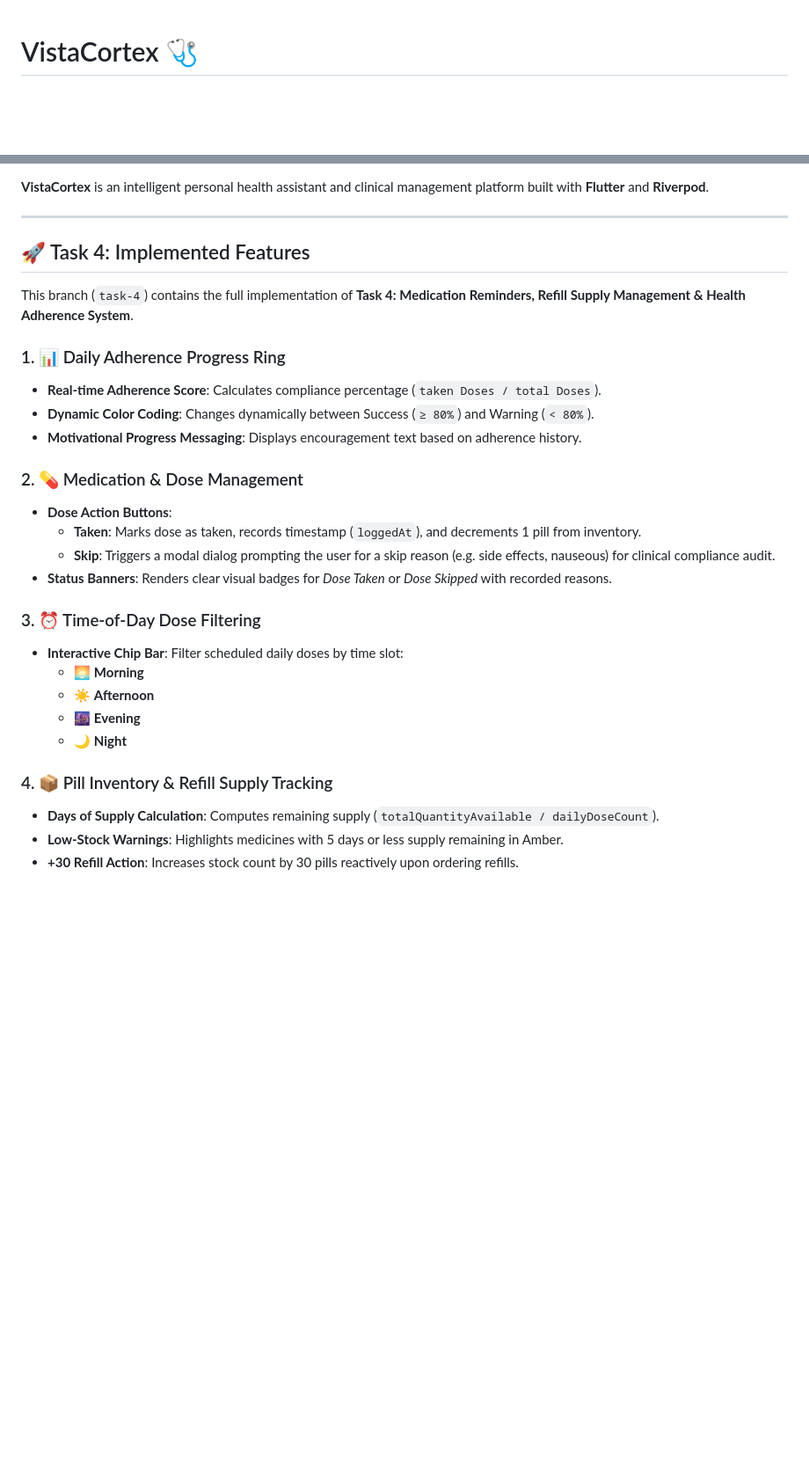
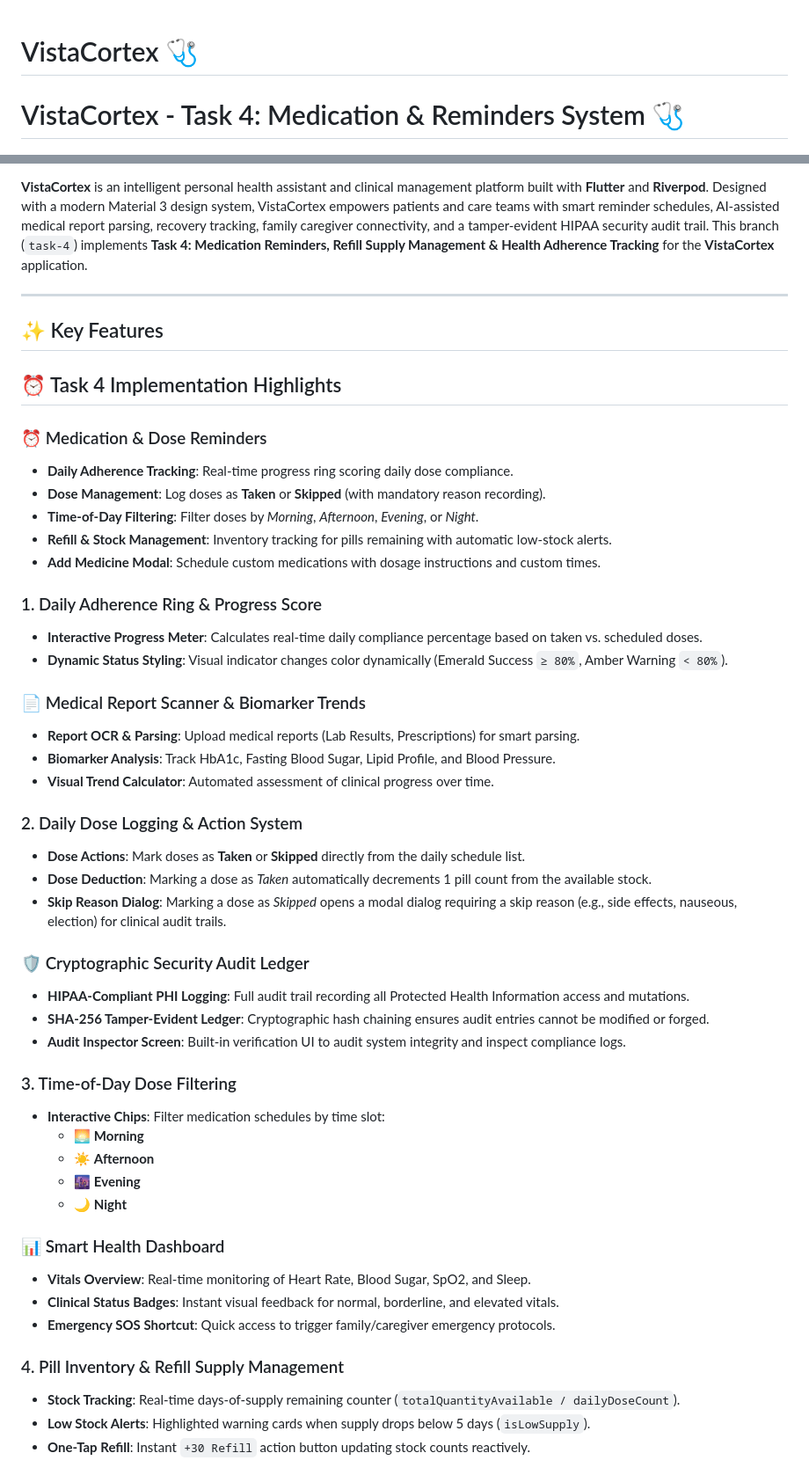
Before and after one commit to vistacortexadmin-blip/new-app-changes, a Markdown page: README.md, 2 parts joined by grey strips. Shown at 88% size. Rendered like a GitHub page; blank space fills up the shorter version.

```diff
--- a/README.md
+++ b/README.md
@@ -1,4 +1,5 @@
 # VistaCortex 🩺
+# VistaCortex - Task 4: Medication & Reminders System 🩺
 
 [![Flutter](https://img.shields.io/badge/Flutter-3.x-02569B?logo=flutter)](https://flutter.dev)
 [![Dart](https://img.shields.io/badge/Dart-3.x-0175C2?logo=dart)](https://dart.dev)
@@ -6,33 +9,49 @@
 [![Branch](https://img.shields.io/badge/Branch-task--4-orange)]()
 
-**VistaCortex** is an intelligent personal health assistant and clinical management platform built with **Flutter** and **Riverpod**.
+**VistaCortex** is an intelligent personal health assistant and clinical management platform built with **Flutter** and **Riverpod**. Designed with a modern Material 3 design system, VistaCortex empowers patients and care teams with smart reminder schedules, AI-assisted medical report parsing, recovery tracking, family caregiver connectivity, and a tamper-evident HIPAA security audit trail.
+This branch (`task-4`) implements **Task 4: Medication Reminders, Refill Supply Management & Health Adherence Tracking** for the **VistaCortex** application.
 
 ---
 
-## 🚀 Task 4: Implemented Features
+## ✨ Key Features
+## ⏰ Task 4 Implementation Highlights
 
-This branch (`task-4`) contains the full implementation of **Task 4: Medication Reminders, Refill Supply Management & Health Adherence System**.
+### ⏰ Medication & Dose Reminders
+- **Daily Adherence Tracking**: Real-time progress ring scoring daily dose compliance.
+- **Dose Management**: Log doses as **Taken** or **Skipped** (with mandatory reason recording).
+- **Time-of-Day Filtering**: Filter doses by *Morning*, *Afternoon*, *Evening*, or *Night*.
+- **Refill & Stock Management**: Inventory tracking for pills remaining with automatic low-stock alerts.
+- **Add Medicine Modal**: Schedule custom medications with dosage instructions and custom times.
+### 1. Daily Adherence Ring & Progress Score
+- **Interactive Progress Meter**: Calculates real-time daily compliance percentage based on taken vs. scheduled doses.
+- **Dynamic Status Styling**: Visual indicator changes color dynamically (Emerald Success `≥ 80%`, Amber Warning `< 80%`).
 
-### 1. 📊 Daily Adherence Progress Ring
-- **Real-time Adherence Score**: Calculates compliance percentage (`taken Doses / total Doses`).
-- **Dynamic Color Coding**: Changes dynamically between Success (`≥ 80%`) and Warning (`< 80%`).
-- **Motivational Progress Messaging**: Displays encouragement text based on adherence history.
+### 📄 Medical Report Scanner & Biomarker Trends
+- **Report OCR & Parsing**: Upload medical reports (Lab Results, Prescriptions) for smart parsing.
+- **Biomarker Analysis**: Track HbA1c, Fasting Blood Sugar, Lipid Profile, and Blood Pressure.
+- **Visual Trend Calculator**: Automated assessment of clinical progress over time.
+### 2. Daily Dose Logging & Action System
+- **Dose Actions**: Mark doses as **Taken** or **Skipped** directly from the daily schedule list.
+- **Dose Deduction**: Marking a dose as *Taken* automatically decrements 1 pill count from the available stock.
+- **Skip Reason Dialog**: Marking a dose as *Skipped* opens a modal dialog requiring a skip reason (e.g., side effects, nauseous, election) for clinical audit trails.
 
-### 2. 💊 Medication & Dose Management
-- **Dose Action Buttons**:
-  - **Taken**: Marks dose as taken, records timestamp (`loggedAt`), and decrements 1 pill from inventory.
-  - **Skip**: Triggers a modal dialog prompting the user for a skip reason (e.g. side effects, nauseous) for clinical compliance audit.
-- **Status Banners**: Renders clear visual badges for *Dose Taken* or *Dose Skipped* with recorded reasons.
-
-### 3. ⏰ Time-of-Day Dose Filtering
-- **Interactive Chip Bar**: Filter scheduled daily doses by time slot:
+### 🛡️ Cryptographic Security Audit Ledger
+- **HIPAA-Compliant PHI Logging**: Full audit trail recording all Protected Health Information access and mutations.
+- **SHA-256 Tamper-Evident Ledger**: Cryptographic hash chaining ensures audit entries cannot be modified or forged.
+- **Audit Inspector Screen**: Built-in verification UI to audit system integrity and inspect compliance logs.
+### 3. Time-of-Day Dose Filtering
+- **Interactive Chips**: Filter medication schedules by time slot:
   - 🌅 **Morning**
   - ☀️ **Afternoon**
   - 🌆 **Evening**
   - 🌙 **Night**
 
-### 4. 📦 Pill Inventory & Refill Supply Tracking
-- **Days of Supply Calculation**: Computes remaining supply (`totalQuantityAvailable / dailyDoseCount`).
-- **Low-Stock Warnings**: Highlights medicines with 5 days or less supply remaining in Amber.
-- **+30 Refill Action**: Increases stock count by 30 pills reactively upon ordering refills.
+### 📊 Smart Health Dashboard
+- **Vitals Overview**: Real-time monitoring of Heart Rate, Blood Sugar, SpO2, and Sleep.
+- **Clinical Status Badges**: Instant visual feedback for normal, borderline, and elevated vitals.
+- **Emergency SOS Shortcut**: Quick access to trigger family/caregiver emergency protocols.
+### 4. Pill Inventory & Refill Supply Management
+- **Stock Tracking**: Real-time days-of-supply remaining counter (`totalQuantityAvailable / dailyDoseCount`).
+- **Low Stock Alerts**: Highlighted warning cards when supply drops below 5 days (`isLowSupply`).
+- **One-Tap Refill**: Instant `+30 Refill` action button updating stock counts reactively.
 
```
Also changed, not shown: other parts of README.md (+96 -16 lines).
